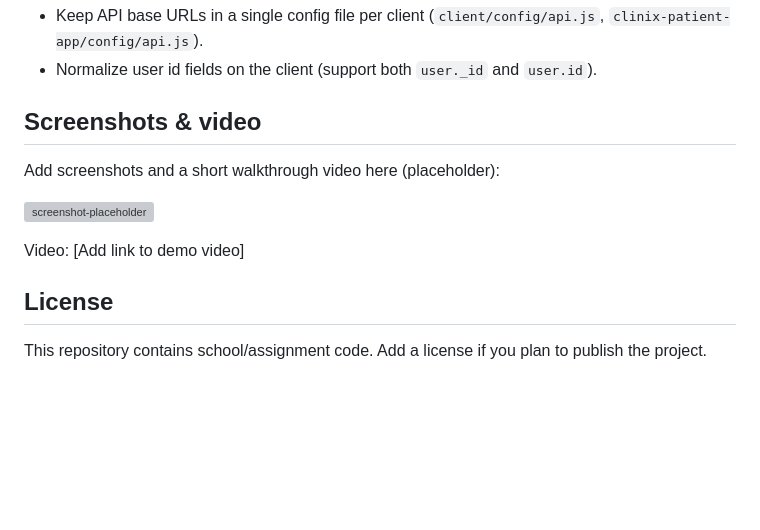
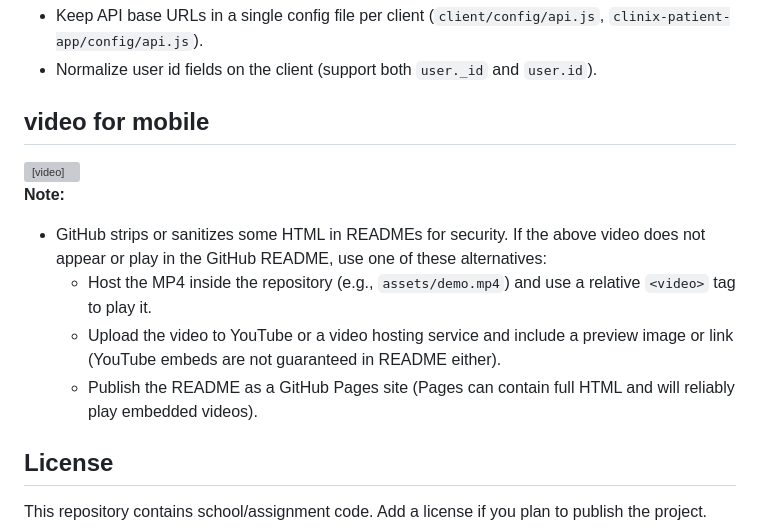
Before and after one commit to RjyavardhanSingh/clinix-spehere-assignment, a Markdown page: README.md, the part around the change. Rendered like a GitHub page; blank space fills up the shorter version; grey boxes are pictures that could not be loaded.

Commit message:
docs: add video demo and hosting alternatives to README

```diff
--- a/README.md
+++ b/README.md
@@ -186,13 +186,21 @@ curl -i http://localhost:5000/api/health || curl -i $VITE_API_URL/api/health
 - Keep API base URLs in a single config file per client (`client/config/api.js`, `clinix-patient-app/config/api.js`).
 - Normalize user id fields on the client (support both `user._id` and `user.id`).
 
-## Screenshots & video
+## video for mobile
 
-Add screenshots and a short walkthrough video here (placeholder):
 
-![screenshot-placeholder](assets/screenshot.png)
+<video controls width="720">
+  <source src="https://drive.google.com/uc?export=download&id=1_HFDznk-DGIY1F_8BJm5j0SWzbcXl2mn" type="video/mp4">
+  Your browser does not support the video tag. You can watch the video here:
+  <a href="https://drive.google.com/file/d/1_HFDznk-DGIY1F_8BJm5j0SWzbcXl2mn/view?usp=sharing">Video on Google Drive</a>
+</video>
 
-Video: [Add link to demo video]
+**Note:**
+
+- GitHub strips or sanitizes some HTML in READMEs for security. If the above video does not appear or play in the GitHub README, use one of these alternatives:
+  - Host the MP4 inside the repository (e.g., `assets/demo.mp4`) and use a relative `<video>` tag to play it.
+  - Upload the video to YouTube or a video hosting service and include a preview image or link (YouTube embeds are not guaranteed in README either).
+  - Publish the README as a GitHub Pages site (Pages can contain full HTML and will reliably play embedded videos).
 
 ## License
 
```
